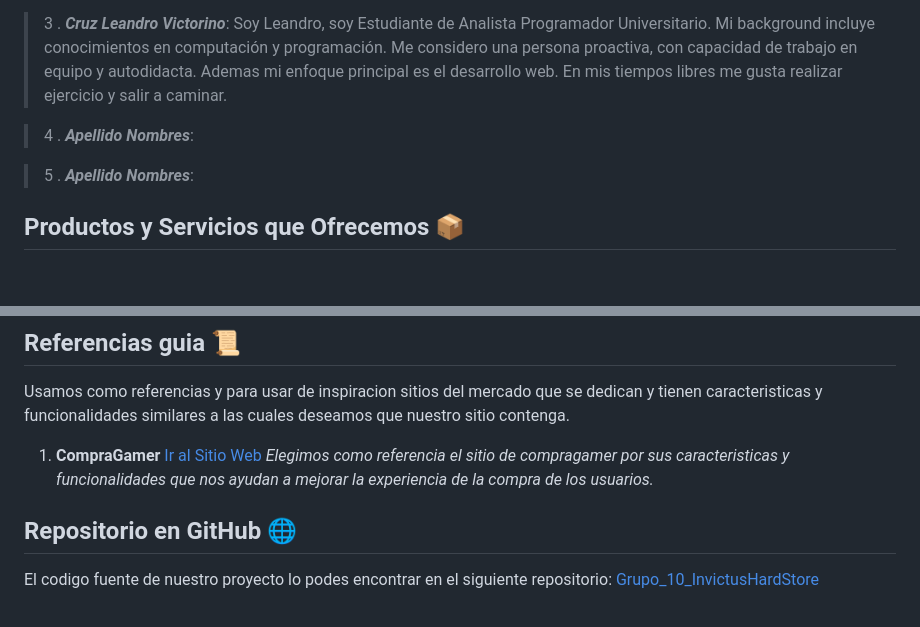
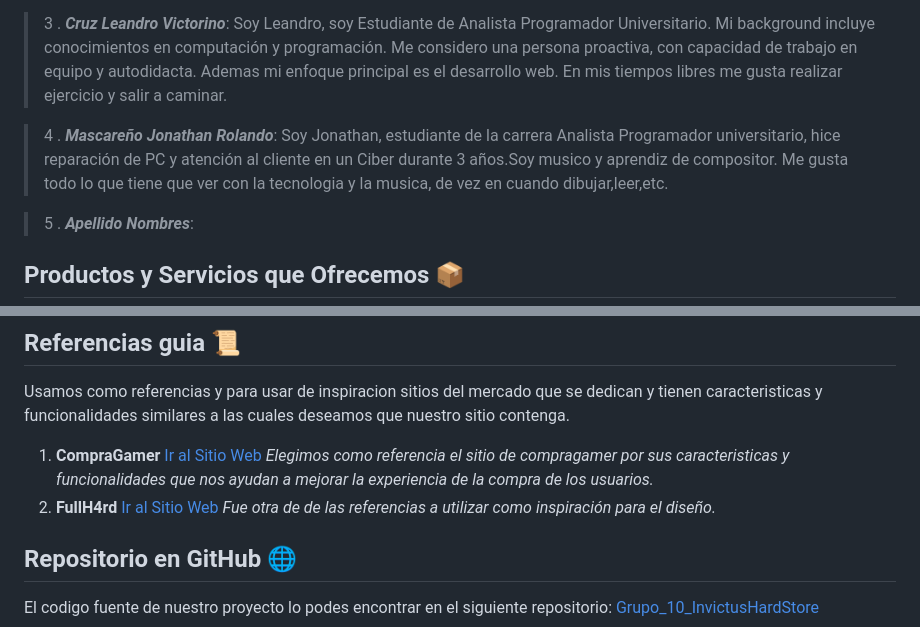
Before and after one commit to Leo-apu/grupo_10_invictushardstore, a Markdown page: README.md, 2 parts joined by grey strips. Rendered like a GitHub page; blank space fills up the shorter version.

Commit message:
Update README.md
Agrego descripción, agrego full4rd como referencia

```diff
--- a/README.md
+++ b/README.md
@@ -16,7 +16,7 @@ En Invictus Hard Store, nuestro público objetivo abarca desde entusiastas de la
 
 > 3 . _**Cruz Leandro Victorino**_: Soy Leandro, soy Estudiante de Analista Programador Universitario. Mi background incluye conocimientos en computación y programación. Me considero una persona proactiva, con capacidad de trabajo en equipo y autodidacta. Ademas mi enfoque principal es el desarrollo web. En mis tiempos libres me gusta realizar ejercicio y salir a caminar.
 
-> 4 . _**Apellido Nombres**_:
+> 4 . _**Mascareño Jonathan Rolando**_: Soy Jonathan, estudiante de la carrera Analista Programador universitario, hice reparación de PC y atención al cliente en un Ciber durante 3 años.Soy musico y aprendiz de compositor. Me gusta todo lo que tiene que ver con la tecnologia y la musica, de vez en cuando dibujar,leer,etc.
 
 > 5 . _**Apellido Nombres**_:
 
@@ -39,6 +39,8 @@ Usamos como referencias y para usar de inspiracion sitios del mercado que se ded
 
 1. __CompraGamer__ [Ir al Sitio Web](https://compragamer.com)
     _Elegimos como referencia el sitio de compragamer por sus caracteristicas y funcionalidades que nos ayudan a mejorar la experiencia de la compra de los usuarios._
+2. __FullH4rd__ [Ir al Sitio Web](https://www.fullh4rd.com.ar/)
+    _Fue otra de de las referencias a utilizar como inspiración para el diseño._
 
 
 ## Repositorio en GitHub 🌐
```
